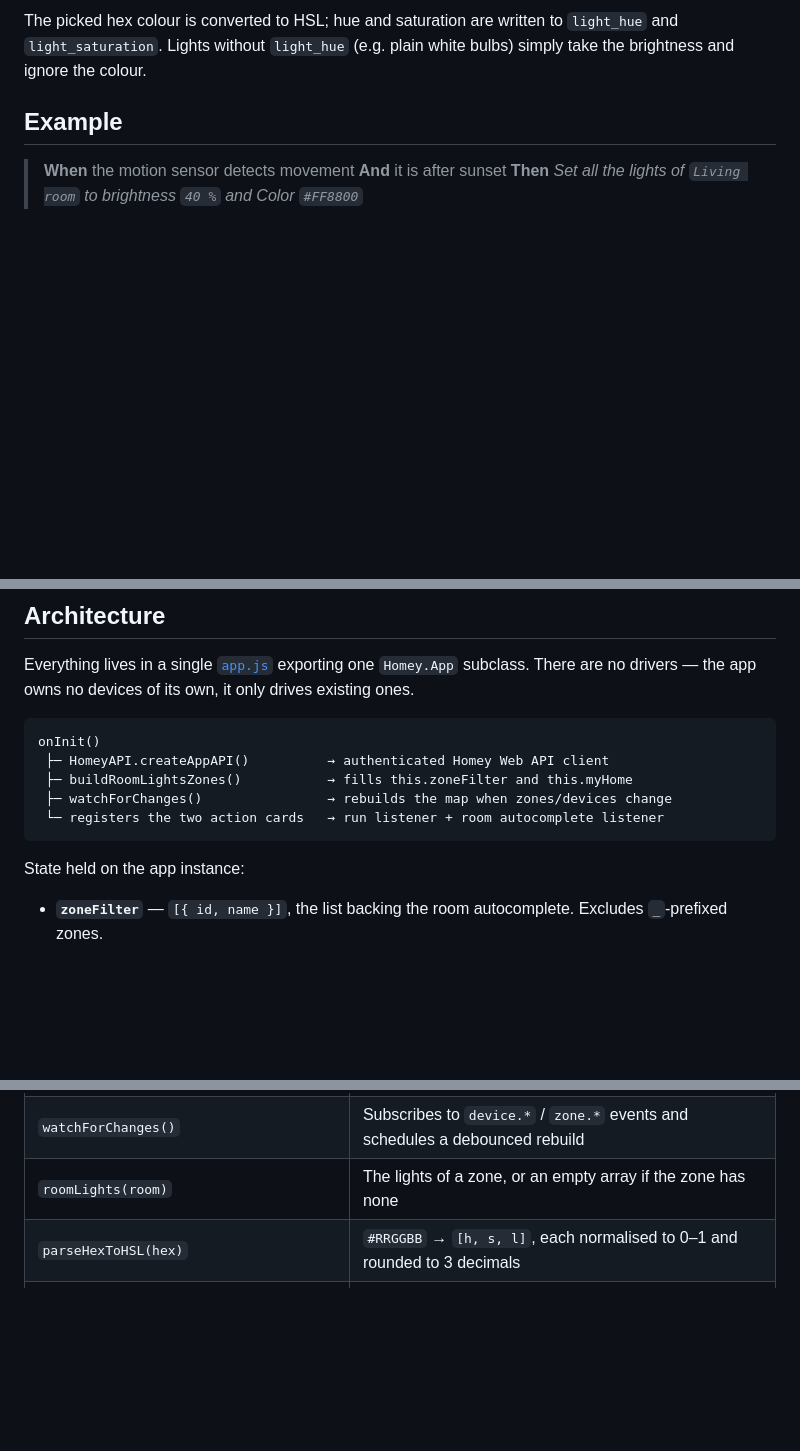
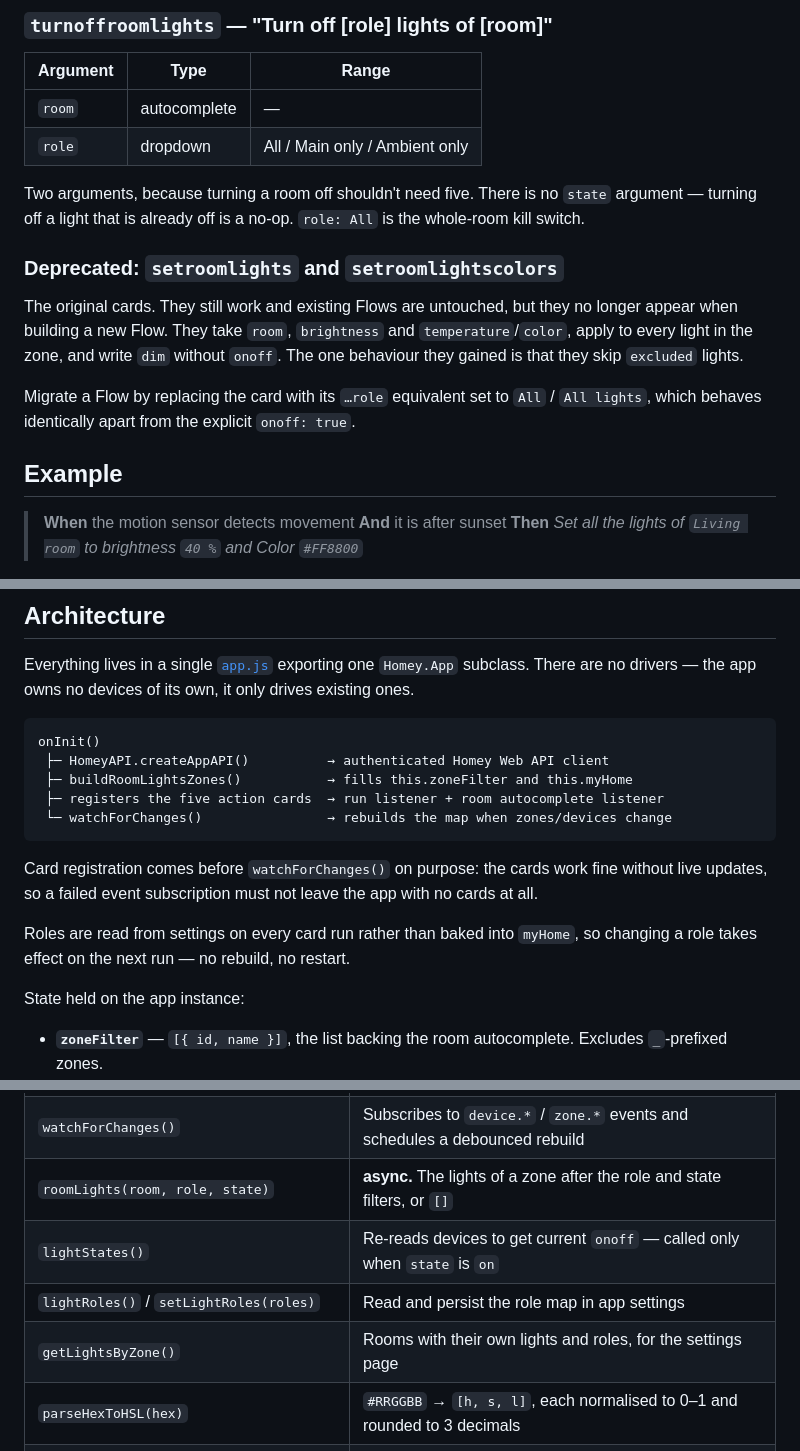
Before and after one commit to Arylmera/RoomLights, a Markdown page: README.md, 3 parts joined by grey strips. Rendered like a GitHub page; blank space fills up the shorter version.

````diff
--- a/README.md
+++ b/README.md
@@ -41,5 +58,18 @@ Sets the `dim` capability on every light in the zone, and `light_temperature` on
 
-The picked hex colour is converted to HSL; hue and saturation are written to `light_hue` and `light_saturation`. Lights without `light_hue` (e.g. plain white bulbs) simply take the brightness and ignore the colour.
+### `turnoffroomlights` — "Turn off \[role] lights of \[room]"
+
+| Argument | Type | Range |
+|---|---|---|
+| `room` | autocomplete | — |
+| `role` | dropdown | All / Main only / Ambient only |
+
+Two arguments, because turning a room off shouldn't need five. There is no `state` argument — turning off a light that is already off is a no-op. `role: All` is the whole-room kill switch.
+
+### Deprecated: `setroomlights` and `setroomlightscolors`
+
+The original cards. They still work and existing Flows are untouched, but they no longer appear when building a new Flow. They take `room`, `brightness` and `temperature`/`color`, apply to every light in the zone, and write `dim` without `onoff`. The one behaviour they gained is that they skip `excluded` lights.
+
+Migrate a Flow by replacing the card with its `…role` equivalent set to `All` / `All lights`, which behaves identically apart from the explicit `onoff: true`.
 
 ## Example
 
@@ -55,9 +85,13 @@ Everything lives in a single [`app.js`](app.js) exporting one `Homey.App` subcla
 onInit()
  ├─ HomeyAPI.createAppAPI()          → authenticated Homey Web API client
  ├─ buildRoomLightsZones()           → fills this.zoneFilter and this.myHome
- ├─ watchForChanges()                → rebuilds the map when zones/devices change
- └─ registers the two action cards   → run listener + room autocomplete listener
+ ├─ registers the five action cards  → run listener + room autocomplete listener
+ └─ watchForChanges()                → rebuilds the map when zones/devices change
 ```
+
+Card registration comes before `watchForChanges()` on purpose: the cards work fine without live updates, so a failed event subscription must not leave the app with no cards at all.
+
+Roles are read from settings on every card run rather than baked into `myHome`, so changing a role takes effect on the next run — no rebuild, no restart.
 
 State held on the app instance:
 
@@ -70,7 +104,10 @@ Key methods:
 |---|---|
 | `buildRoomLightsZones()` | Fetches zones + devices and rebuilds the two structures above from scratch |
 | `watchForChanges()` | Subscribes to `device.*` / `zone.*` events and schedules a debounced rebuild |
-| `roomLights(room)` | The lights of a zone, or an empty array if the zone has none |
+| `roomLights(room, role, state)` | **async.** The lights of a zone after the role and state filters, or `[]` |
+| `lightStates()` | Re-reads devices to get current `onoff` — called only when `state` is `on` |
+| `lightRoles()` / `setLightRoles(roles)` | Read and persist the role map in app settings |
+| `getLightsByZone()` | Rooms with their own lights and roles, for the settings page |
 | `parseHexToHSL(hex)` | `#RRGGBB` → `[h, s, l]`, each normalised to 0–1 and rounded to 3 decimals |
 | `setLightsBrightness(room, brightness, temperature)` | Backs the `setroomlights` card |
 | `setRoomLightsColors(room, brightness, color)` | Backs the `setroomlightscolors` card; converts the hex then delegates to `setLightsColors` |
````
Also changed, not shown: other parts of README.md (+30 -11 lines), CONTRIBUTING.md (+4 -0 lines).
